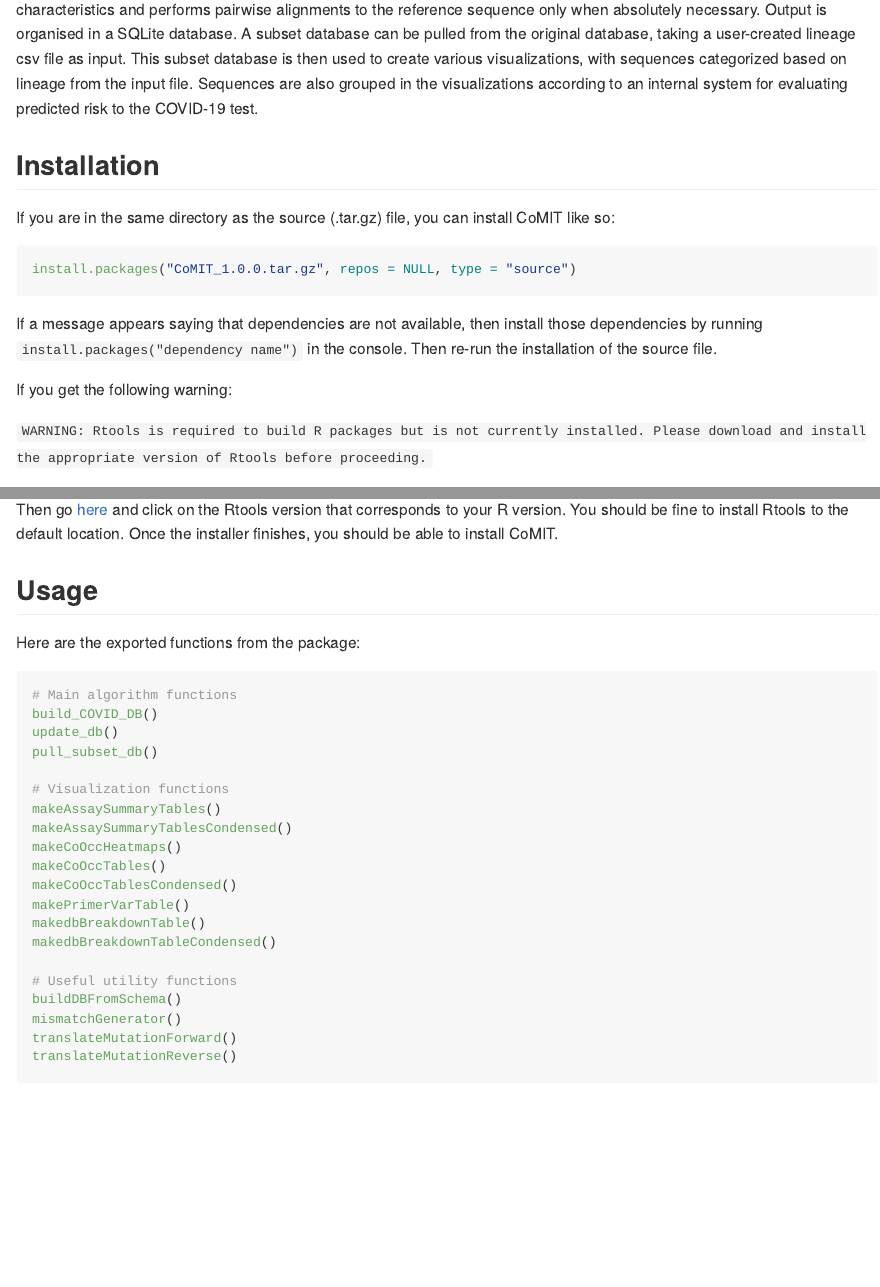
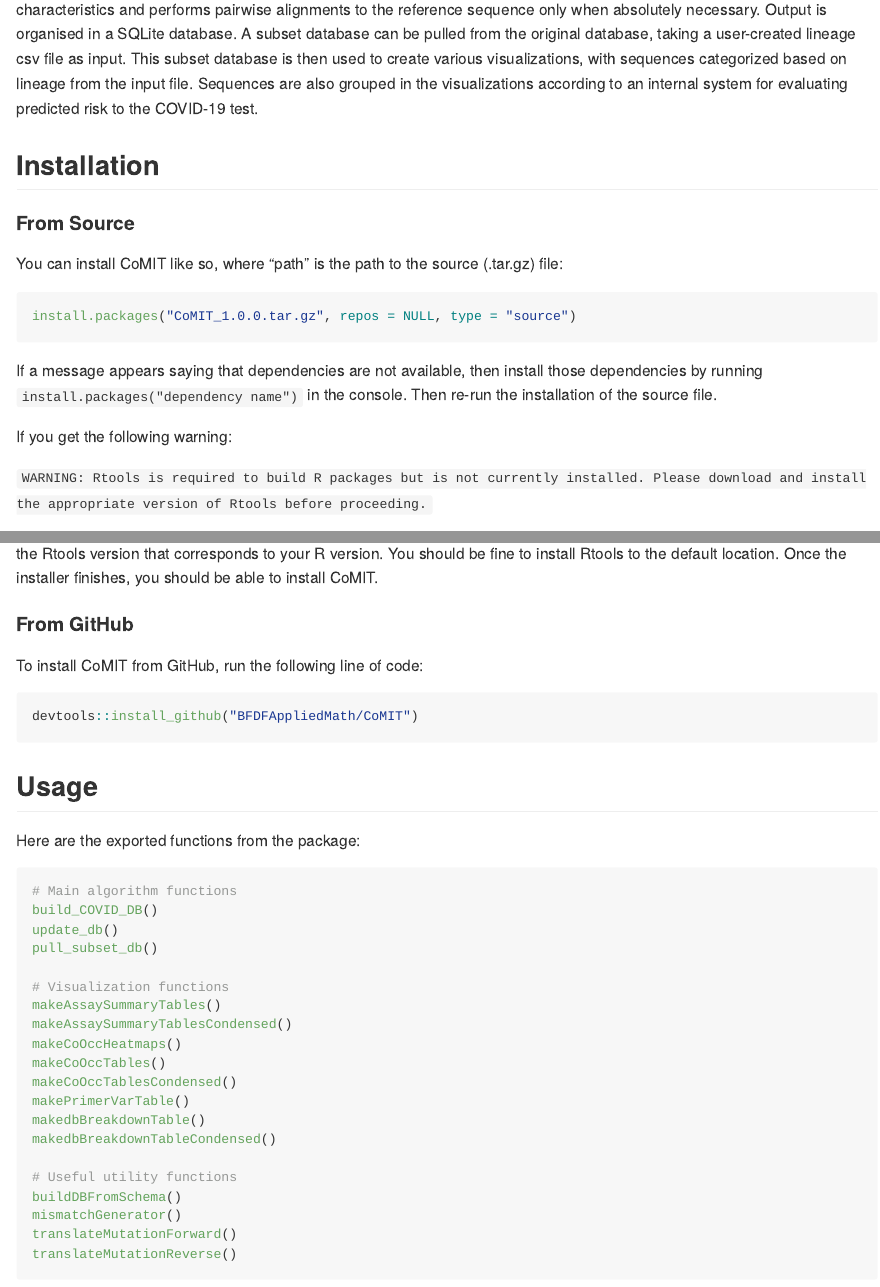
Before and after one commit to BFDFAppliedMath/CoMIT, an R Markdown document (README.Rmd): the page in a window 1100 px wide, from 190 px down, and a second part further down, joined at a grey line. The pictures show the output file README.md that the author committed with the source, drawn offline in the style of GitHub; long lines of code are wrapped.

Commit message:
Update README file to include GitHub installation instructions

````diff
--- a/README.Rmd
+++ b/README.Rmd
@@ -21,7 +21,9 @@
 
 ## Installation
 
-If you are in the same directory as the source (.tar.gz) file, you can install CoMIT like so:
+#### From Source
+
+You can install CoMIT like so, where "path" is the path to the source (.tar.gz) file:
 
 ``` r
 install.packages("CoMIT_1.0.0.tar.gz", repos = NULL, type = "source")
@@ -33,7 +35,15 @@
 
 `WARNING: Rtools is required to build R packages but is not currently installed. Please download and install the appropriate version of Rtools before proceeding.`
 
-then your computer doesn't have Rtools installed, which is required for installing CoMIT (and any other source packages). First run `R.version` in the console and take note of your version of R (it should show up next to the version.string variable). Then go [here](https://cran.r-project.org/bin/windows/Rtools/) and click on the Rtools version that corresponds to your R version. You should be fine to install Rtools to the default location. Once the installer finishes, you should be able to install CoMIT.
+then your computer doesn't have Rtools installed, which is required for installing source packages. First run `R.version` in the console and take note of your version of R (it should show up next to the version.string variable). Then go [here](https://cran.r-project.org/bin/windows/Rtools/) and click on the Rtools version that corresponds to your R version. You should be fine to install Rtools to the default location. Once the installer finishes, you should be able to install CoMIT.
+
+#### From GitHub
+
+To install CoMIT from GitHub, run the following line of code:
+
+``` r
+devtools::install_github("BFDFAppliedMath/CoMIT")
+```
 
 ## Usage
 
````
Also changed, not shown: README.md, 1 other file.
